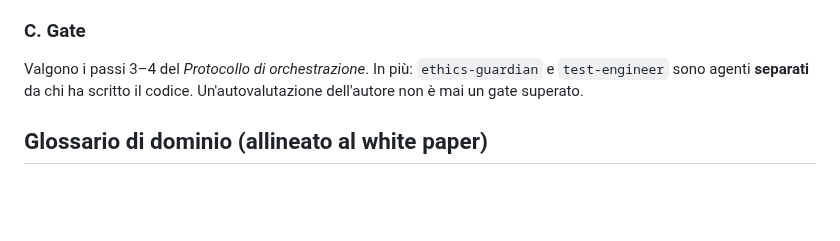
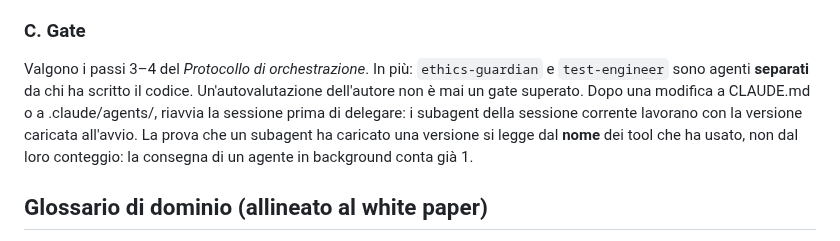
Before and after one commit to ssurli/lucca-soul-engine, a Markdown page: CLAUDE.md, the part around the change. Drawn GitHub-style; blank space fills up the shorter version.

Commit message:
docs: §C riavvio sessione dopo modifiche a CLAUDE.md/agents; prova di caricamento dal nome dei tool
Co-Authored-By: Claude Opus 5.5 <noreply@anthropic.com>

```diff
--- a/CLAUDE.md
+++ b/CLAUDE.md
@@ -153,6 +153,10 @@ Per ogni wave del `docs/BUILD_PLAN.md`:
 Valgono i passi 3–4 del *Protocollo di orchestrazione*. In più: `ethics-guardian` e
 `test-engineer` sono agenti **separati** da chi ha scritto il codice. Un'autovalutazione
 dell'autore non è mai un gate superato.
+Dopo una modifica a CLAUDE.md o a .claude/agents/, riavvia la sessione prima di
+delegare: i subagent della sessione corrente lavorano con la versione caricata
+all'avvio. La prova che un subagent ha caricato una versione si legge dal **nome** dei tool
+che ha usato, non dal loro conteggio: la consegna di un agente in background conta già 1.
 
 ## Glossario di dominio (allineato al white paper)
 
```
